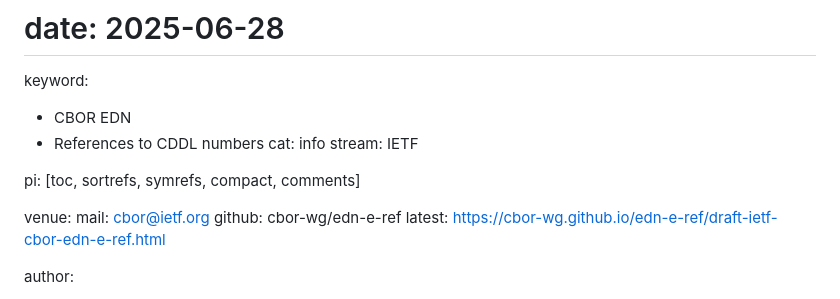
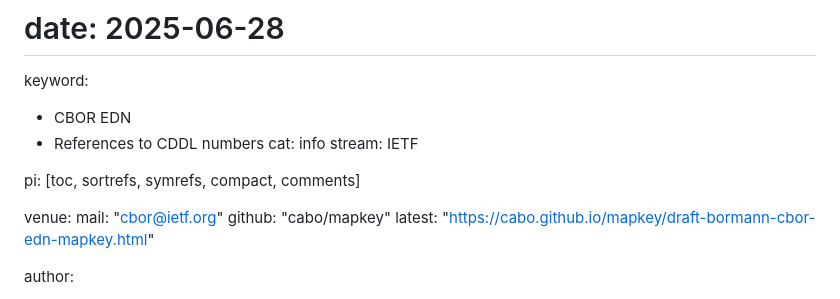
Before and after one commit to cabo/mapkey, a Markdown page: draft-bormann-cbor-edn-mapkey.md, the part around the change. Drawn GitHub-style.

Commit message:
Automatic update of venue information

```diff
--- a/draft-bormann-cbor-edn-mapkey.md
+++ b/draft-bormann-cbor-edn-mapkey.md
@@ -15,9 +15,9 @@ stream: IETF
 pi: [toc, sortrefs, symrefs, compact, comments]
 
 venue:
-  mail: cbor@ietf.org
-  github: cbor-wg/edn-e-ref
-  latest: https://cbor-wg.github.io/edn-e-ref/draft-ietf-cbor-edn-e-ref.html
+  mail: "cbor@ietf.org"
+  github: "cabo/mapkey"
+  latest: "https://cabo.github.io/mapkey/draft-bormann-cbor-edn-mapkey.html"
 
 author:
   - name: Carsten Bormann
```
